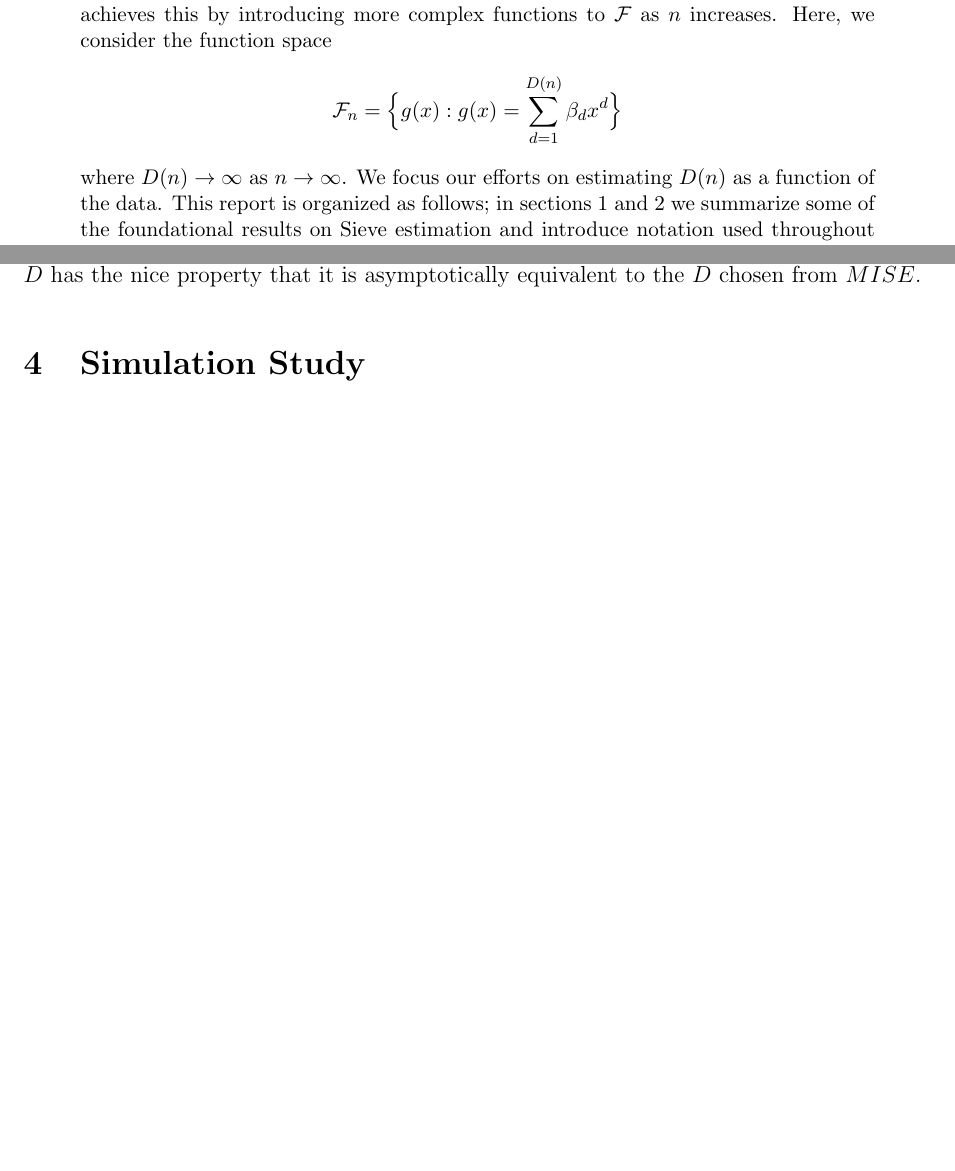
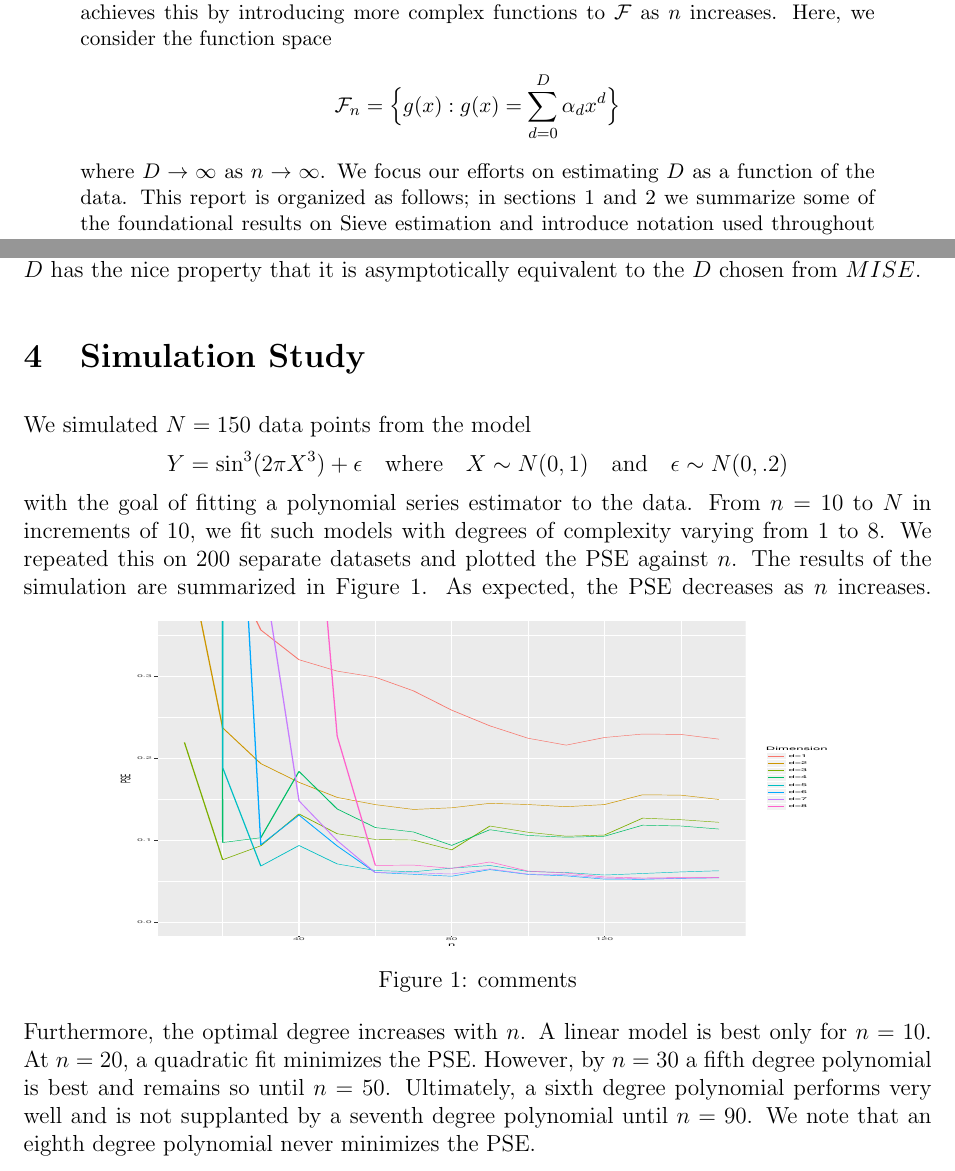
Before and after one commit to matthewrw/Sieves_Project, a LaTeX paper (tex_files/report.tex): two parts of pages 1 and 7 of 9 before the commit and two parts of pages 1 and 7 of 10 after it, joined at a grey line, cut so that both start at the same text, the shorter picture padded with empty space. Compiled offline with pdfLaTeX.

Commit message:
add simulation results

```diff
--- a/tex_files/report.tex
+++ b/tex_files/report.tex
@@ -19,13 +19,10 @@
   \and
   Ben Draves
 }
-
-
 \begin{document}
 
 \maketitle
-
-\begin{abstract} One of the most fundamental tasks in Statistics is to understand the relationship between two random variables, $X,Y$, via an unspecified function $Y = f(X)$. Typically, $f(\cdot)$ is unknown and must be estimated from data relating $X$ and $Y$. Estimating $f(\cdot)$ using maximum likelihood yields no meaningful solution when we consider \textit{all} functions. Hence statisticians turn to estimating $f\in\mathcal{F}$ where $\mathcal{F}$ is a function space with some structure that provides meaningful solutions to the problem at hand. In most cases however, these function spaces are fixed, with no regard to the sample from which we are trying to infer $f$. In order to utilize all information inherent in the data while still imposing structure on $\mathcal{F}$, \textit{Sieve Estimation} allows $\mathcal{F}$ to grow in complexity as $n$ increases. Heuristically, as $n$ increases, we attain a more robust understanding of $f$ and should allow our modeling procedure to consider more complex forms of $f$. Sieve achieves this by introducing more complex functions to $\mathcal{F}$ as $n$ increases. Here, we consider the function space $$\mathcal{F}_n = \Big\{g(x): g(x) = \sum_{d=1}^{D(n)}\beta_dx^d\Big\}$$ where $D(n)\to\infty$ as $n\to\infty$. We focus our efforts on estimating $D(n)$ as a function of the data. This report is organized as follows; in sections 1 and 2 we summarize some of the foundational results on Sieve estimation and introduce notation used throughout the report. In section 3 we introduce some theoretical applications and in section 4 we offer some methodologies of estimating $D(n)$. Lastly, in section 5 we analyze our methods via intensive simulation study and a real data application.
+\begin{abstract} One of the most fundamental tasks in Statistics is to understand the relationship between two random variables, $X,Y$, via an unspecified function $Y = f(X)$. Typically, $f(\cdot)$ is unknown and must be estimated from data relating $X$ and $Y$. Estimating $f(\cdot)$ using maximum likelihood yields no meaningful solution when we consider \textit{all} functions. Hence statisticians turn to estimating $f\in\mathcal{F}$ where $\mathcal{F}$ is a function space with some structure that provides meaningful solutions to the problem at hand. In most cases however, these function spaces are fixed, with no regard to the sample from which we are trying to infer $f$. In order to utilize all information inherent in the data while still imposing structure on $\mathcal{F}$, \textit{Sieve Estimation} allows $\mathcal{F}$ to grow in complexity as $n$ increases. Heuristically, as $n$ increases, we attain a more robust understanding of $f$ and should allow our modeling procedure to consider more complex forms of $f$. Sieve achieves this by introducing more complex functions to $\mathcal{F}$ as $n$ increases. Here, we consider the function space $$\mathcal{F}_n = \Big\{g(x): g(x) = \sum_{d=0}^{D}\alpha_dx^d\Big\}$$ where $D\to\infty$ as $n\to\infty$. We focus our efforts on estimating $D$ as a function of the data. This report is organized as follows; in sections 1 and 2 we summarize some of the foundational results on Sieve estimation and introduce notation used throughout the report. In section 3 we introduce some theoretical applications and in section 4 we offer some methodologies of estimating $D(n)$. Lastly, in section 5 we analyze our methods via intensive simulation study and a real data application.
 
 
 \end{abstract}
@@ -137,6 +134,19 @@ $$CV(\hat{f}) = \frac{1}{n}\sum_{i=1}^n \tilde{e}_i$$.
 By the linearity of expectation, we have that $E\Big[CV(\hat{f})\Big] = PSE\Big(\hat{f}(x^*)\Big)$, which we will utilize as our data-driven procedure for choosing $D_{opt}$. As in Hansen 2012, this estimate of $D$ has the nice property that it is asymptotically equivalent to the $D$ chosen from $MISE$.
 \section{Simulation Study}
 
+We simulated $N = 150$ data points from the model
+$$Y = \sin^3(2\pi X^3) + \epsilon\hspace{1em}\text{where}\hspace{1em}X \sim N(0,1)\hspace{1em}\text{and}\hspace{1em}
+\epsilon \sim N(0, .2)$$
+with the goal of fitting a polynomial series estimator to the data. From $n = 10$ to $N$ in increments of $10$, we fit such models with degrees of complexity varying from $1$ to $8$. We repeated this on $200$ separate datasets and plotted the PSE against $n$. The results of the simulation are summarized in Figure \ref{fig:sim}.
+\begin{figure}[h]
+    \centering
+    \includegraphics[width=0.8\textwidth, height= 6cm]{sim_plot.pdf}
+    \caption{comments}
+    \label{fig:sim}{}
+\end{figure}
+ As expected, the PSE decreases as $n$ increases. Furthermore, the optimal degree increases with $n$. A linear model is best only for $n=10$. At $n=20$, a quadratic fit minimizes the PSE. However, by $n=30$ a fifth degree polynomial is best and remains so until $n=50$. Ultimately, a sixth degree polynomial performs very well and is not supplanted by a seventh degree polynomial until $n=90$. We note that an eighth degree polynomial never minimizes the PSE.
+
+
 \section{Real Data Application}
 \subsection{Geyser Data Example}
 
```
Also changed, not shown: tex_files/report-figures/sim_plot.pdf (added), tex_files/report.pdf, tex_files/report.tex (3 more changed lines).
